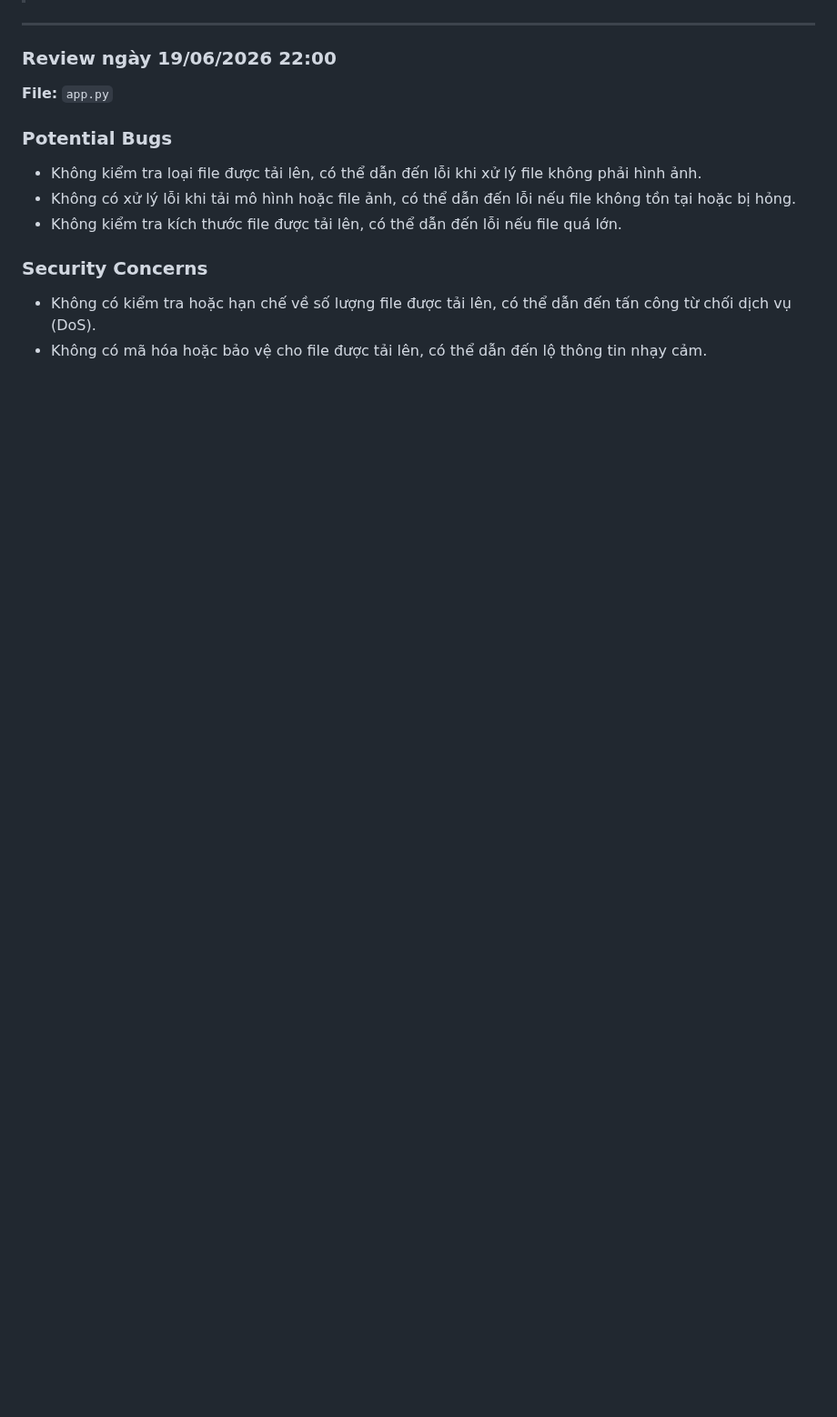
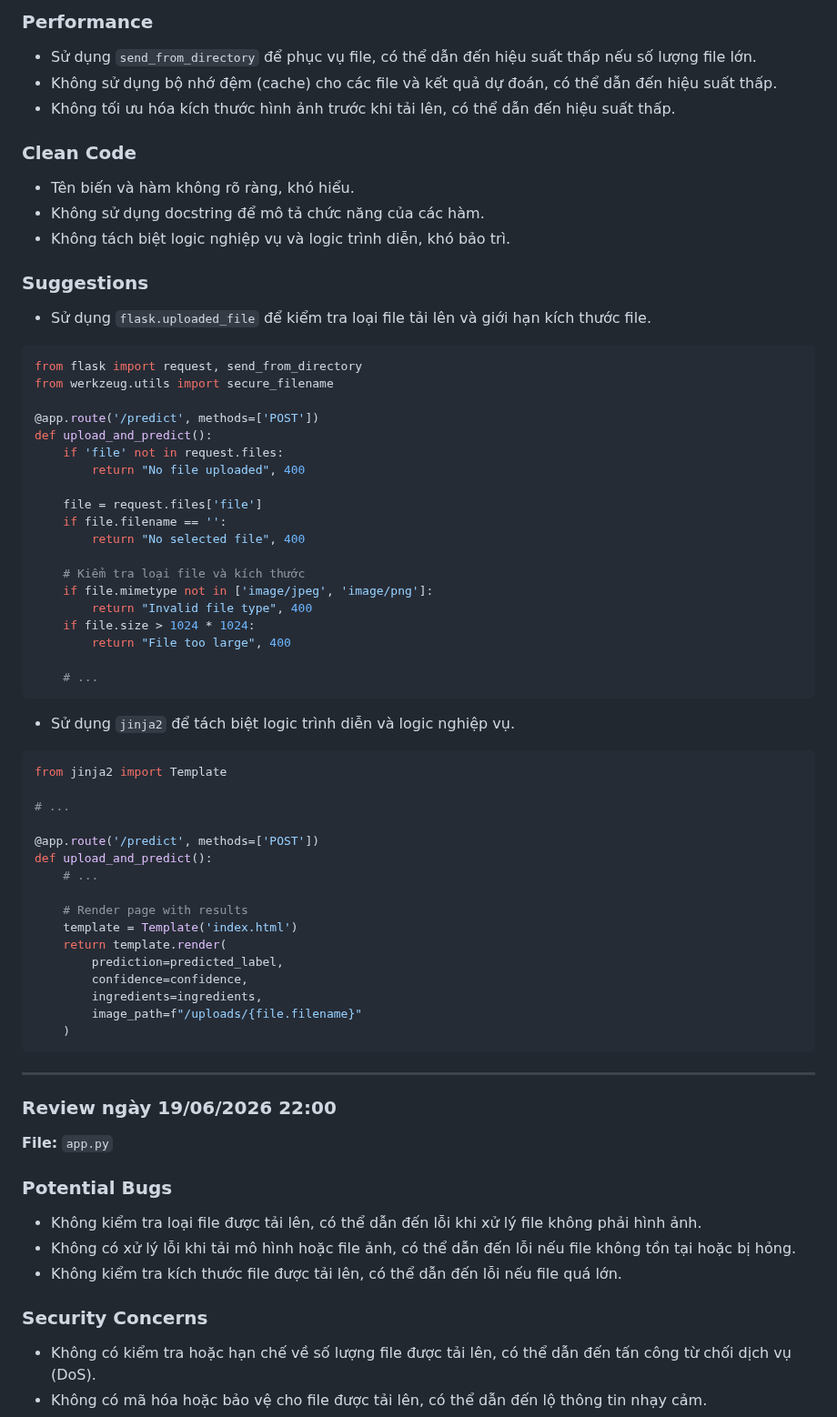
Before and after one commit to teikv/vietnamese-food-AI, a Markdown page: .xanh-review.md, the part around one of its changes. Shown at 91% size. Drawn GitHub-style; blank space fills up the shorter version.

Commit message:
chore(ai-review): daily code structure analysis by Xanh

````diff
--- a/.xanh-review.md
+++ b/.xanh-review.md
@@ -5,3 +22,55 @@
+### Performance
+* Sử dụng `send_from_directory` để phục vụ file, có thể dẫn đến hiệu suất thấp nếu số lượng file lớn.
+* Không sử dụng bộ nhớ đệm (cache) cho các file và kết quả dự đoán, có thể dẫn đến hiệu suất thấp.
+* Không tối ưu hóa kích thước hình ảnh trước khi tải lên, có thể dẫn đến hiệu suất thấp.
+
+### Clean Code
+* Tên biến và hàm không rõ ràng, khó hiểu.
+* Không sử dụng docstring để mô tả chức năng của các hàm.
+* Không tách biệt logic nghiệp vụ và logic trình diễn, khó bảo trì.
+
+### Suggestions
+* Sử dụng `flask.uploaded_file` để kiểm tra loại file tải lên và giới hạn kích thước file.
+```python
+from flask import request, send_from_directory
+from werkzeug.utils import secure_filename
+
+@app.route('/predict', methods=['POST'])
+def upload_and_predict():
+    if 'file' not in request.files:
+        return "No file uploaded", 400
+
+    file = request.files['file']
+    if file.filename == '':
+        return "No selected file", 400
+
+    # Kiểm tra loại file và kích thước
+    if file.mimetype not in ['image/jpeg', 'image/png']:
+        return "Invalid file type", 400
+    if file.size > 1024 * 1024:
+        return "File too large", 400
+
+    # ...
+```
+* Sử dụng `jinja2` để tách biệt logic trình diễn và logic nghiệp vụ.
+```python
+from jinja2 import Template
+
+# ...
+
+@app.route('/predict', methods=['POST'])
+def upload_and_predict():
+    # ...
+
+    # Render page with results
+    template = Template('index.html')
+    return template.render(
+        prediction=predicted_label,
+        confidence=confidence,
+        ingredients=ingredients,
+        image_path=f"/uploads/{file.filename}"
+    )
+```
 
 ---
 
````
Also changed, not shown: other parts of .xanh-review.md (+17 -0 lines).
